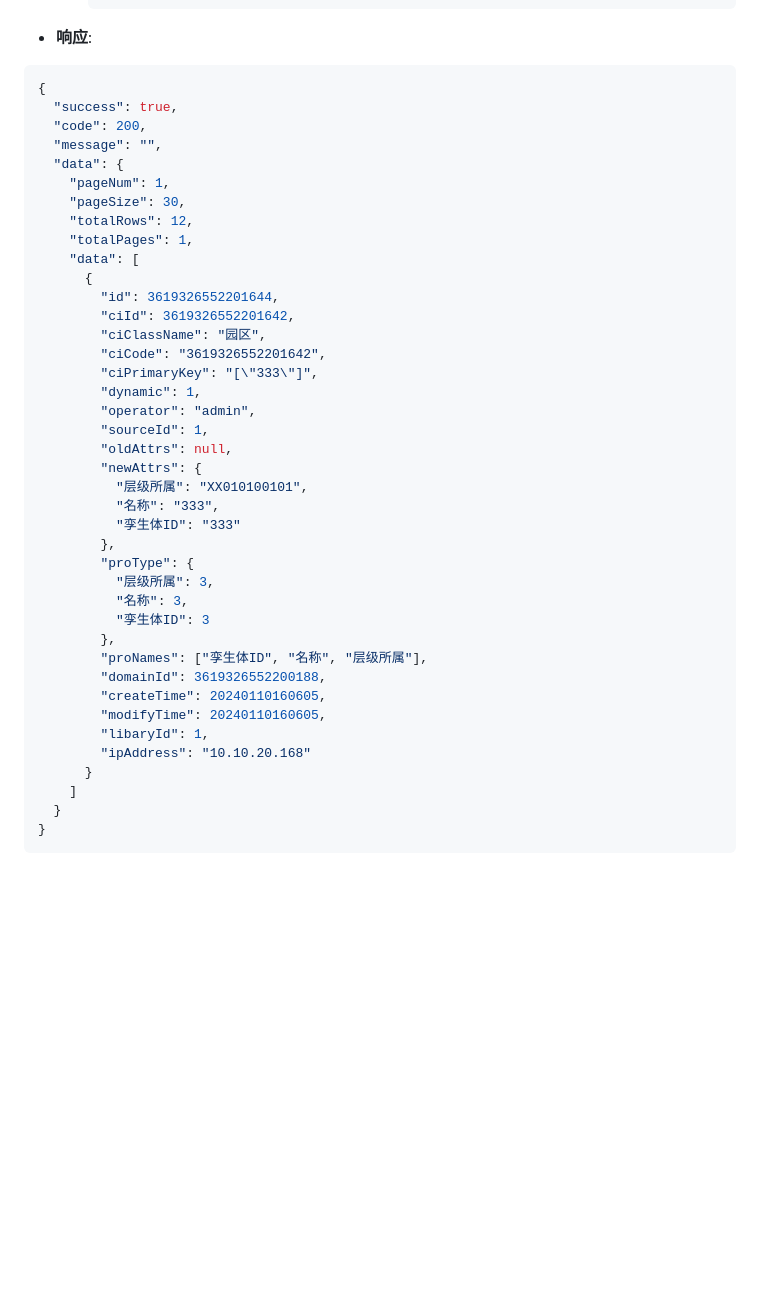
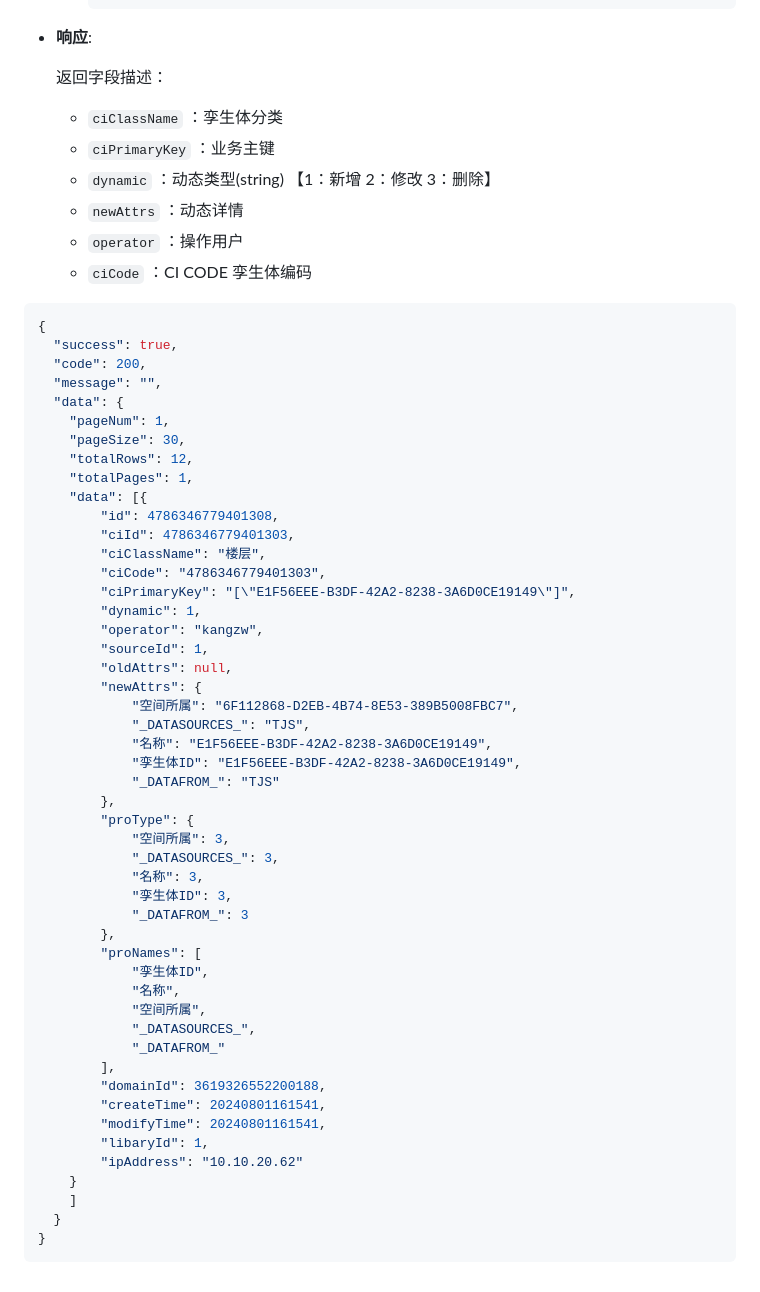
Before and after one commit to kzwill/api-doc, a Markdown page: 日志管理.md, the part around the change printed below. Rendered like a GitHub page; blank space fills up the shorter version.

Commit message:
fix: 补充日志文档

````diff
--- a/日志管理.md
+++ b/日志管理.md
@@ -159,6 +161,15 @@
 
 - **响应**:
 
+  返回字段描述：
+
+  - `ciClassName` ：孪生体分类
+  - `ciPrimaryKey` ：业务主键
+  - `dynamic` ：动态类型(string)  【1：新增  2：修改  3：删除】
+  - `newAttrs` ：动态详情
+  - `operator` ：操作用户
+  - `ciCode` ：CI CODE 孪生体编码
+
 ```json
 {
   "success": true,
@@ -169,34 +180,43 @@
     "pageSize": 30,
     "totalRows": 12,
     "totalPages": 1,
-    "data": [
-      {
-        "id": 3619326552201644,
-        "ciId": 3619326552201642,
-        "ciClassName": "园区",
-        "ciCode": "3619326552201642",
-        "ciPrimaryKey": "[\"333\"]",
+    "data": [{
+        "id": 4786346779401308,
+        "ciId": 4786346779401303,
+        "ciClassName": "楼层",
+        "ciCode": "4786346779401303",
+        "ciPrimaryKey": "[\"E1F56EEE-B3DF-42A2-8238-3A6D0CE19149\"]",
         "dynamic": 1,
-        "operator": "admin",
+        "operator": "kangzw",
         "sourceId": 1,
         "oldAttrs": null,
         "newAttrs": {
-          "层级所属": "XX010100101",
-          "名称": "333",
-          "孪生体ID": "333"
+            "空间所属": "6F112868-D2EB-4B74-8E53-389B5008FBC7",
+            "_DATASOURCES_": "TJS",
+            "名称": "E1F56EEE-B3DF-42A2-8238-3A6D0CE19149",
+            "孪生体ID": "E1F56EEE-B3DF-42A2-8238-3A6D0CE19149",
+            "_DATAFROM_": "TJS"
         },
         "proType": {
-          "层级所属": 3,
-          "名称": 3,
-          "孪生体ID": 3
+            "空间所属": 3,
+            "_DATASOURCES_": 3,
+            "名称": 3,
+            "孪生体ID": 3,
+            "_DATAFROM_": 3
         },
-        "proNames": ["孪生体ID", "名称", "层级所属"],
+        "proNames": [
+            "孪生体ID",
+            "名称",
+            "空间所属",
+            "_DATASOURCES_",
+            "_DATAFROM_"
+        ],
         "domainId": 3619326552200188,
-        "createTime": 20240110160605,
-        "modifyTime": 20240110160605,
+        "createTime": 20240801161541,
+        "modifyTime": 20240801161541,
         "libaryId": 1,
-        "ipAddress": "10.10.20.168"
-      }
+        "ipAddress": "10.10.20.62"
+    }
     ]
   }
 }
````
Also changed, not shown: other parts of 日志管理.md (+2 -0 lines).
